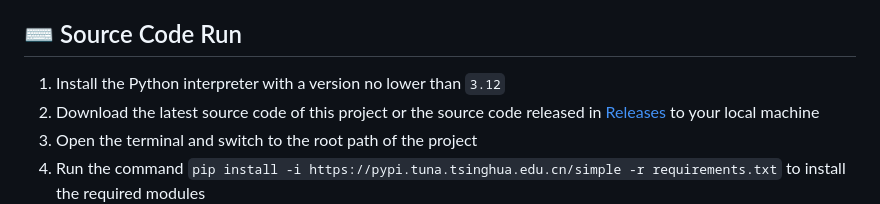
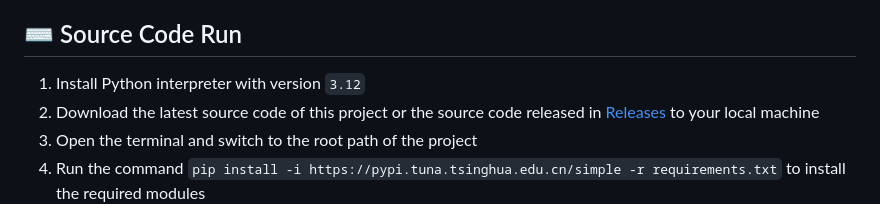
Before and after one commit to JoeanAmier/XHS-Downloader, a Markdown page: README_EN.md, the part around the change. GitHub-like rendering.

```diff
--- a/README_EN.md
+++ b/README_EN.md
@@ -93,7 +93,9 @@
 <p>When running the project via Docker, the <b>command line call mode</b> is not supported. The <b>clipboard reading</b> and <b>clipboard monitoring</b> functions are unavailable, but pasting content works fine. Please provide feedback if other features are not functioning properly!</p>
 <h2>⌨️ Source Code Run</h2>
 <ol>
-<li>Install the Python interpreter with a version no lower than <code>3.12</code></li>
+
+[//]: # (<li>Install the Python interpreter with a version no lower than <code>3.12</code></li>)
+<li>Install Python interpreter with version <code>3.12</code></li>
 <li>Download the latest source code of this project or the source code released in <a href="https://github.com/JoeanAmier/XHS-Downloader/releases/latest">Releases</a> to your local machine</li>
 <li>Open the terminal and switch to the root path of the project</li>
 <li>Run the command <code>pip install -i https://pypi.tuna.tsinghua.edu.cn/simple -r requirements.txt</code> to install the required modules</li>
```
Also changed, not shown: README.md (+3 -1 lines).
